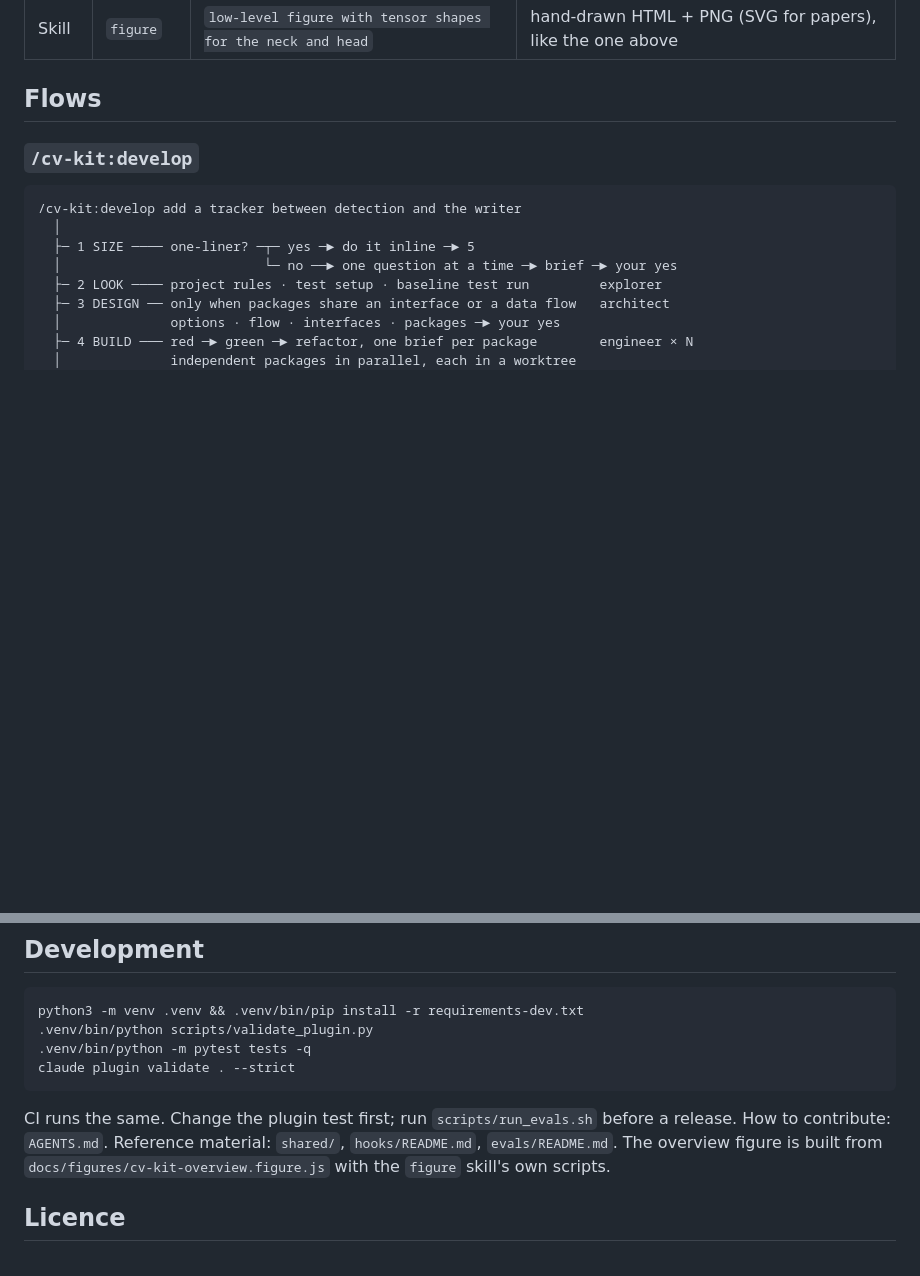
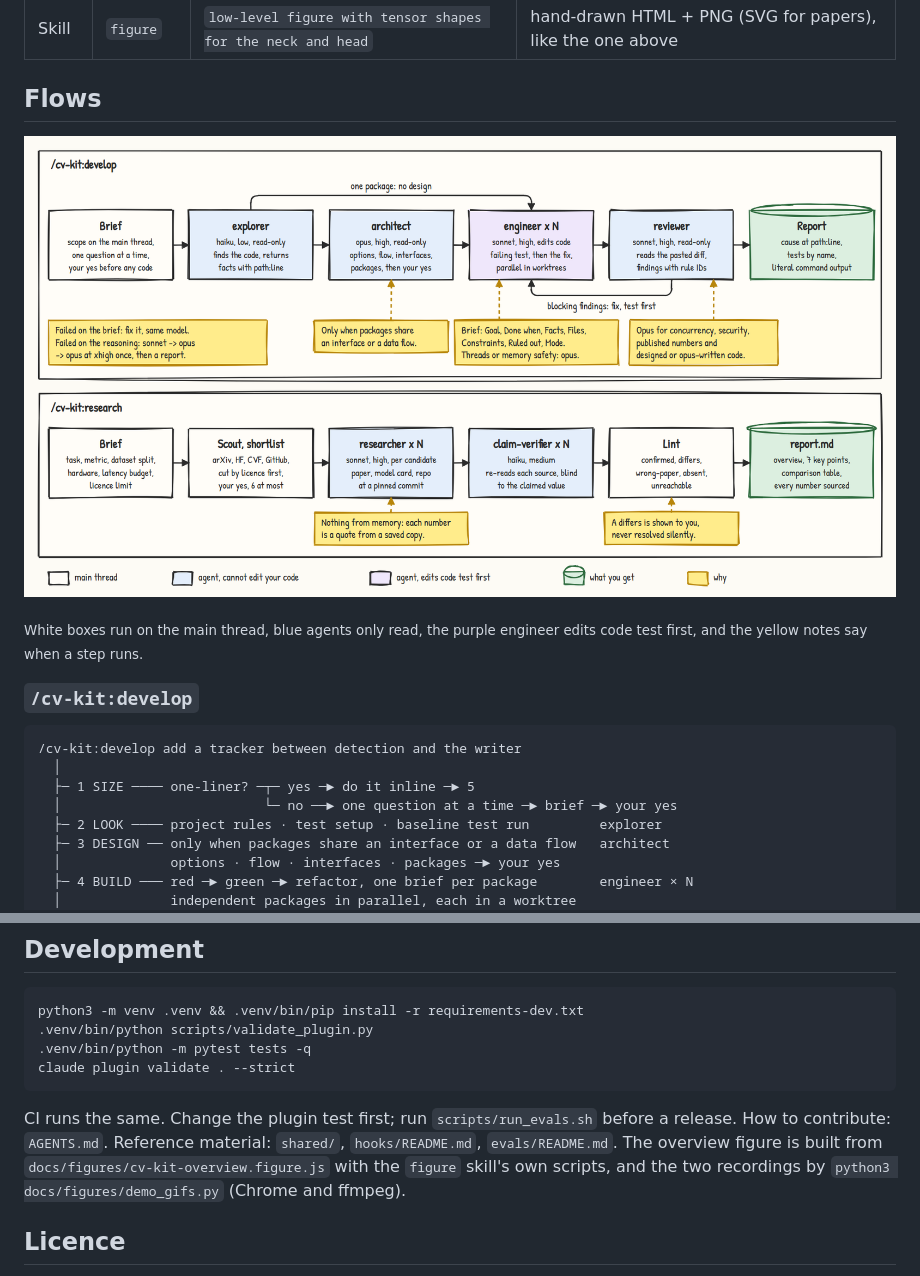
Before and after one commit to lthphuw/cv-kit, a Markdown page: README.md, 2 parts joined by grey strips. Rendered like a GitHub page; blank space fills up the shorter version.

```diff
--- a/README.md
+++ b/README.md
@@ -57,6 +124,10 @@ Name a skill, or describe the work: "NMS crashes on empty input" loads `develop`
 | Skill | `figure` | `low-level figure with tensor shapes for the neck and head` | hand-drawn HTML + PNG (SVG for papers), like the one above |
 
 ## Flows
+
+![Diagram of the develop flow (brief, explorer, architect, engineer x N, reviewer, report) and the research flow (brief, scout and shortlist, researcher x N, claim-verifier x N, lint, report.md)](docs/assets/overview.png)
+
+<sub>White boxes run on the main thread, blue agents only read, the purple engineer edits code test first, and the yellow notes say when a step runs.</sub>
 
 ### `/cv-kit:develop`
 
@@ -208,7 +279,8 @@ claude plugin validate . --strict
 
 CI runs the same. Change the plugin test first; run `scripts/run_evals.sh` before a release. How to contribute:
 `AGENTS.md`. Reference material: `shared/`, `hooks/README.md`, `evals/README.md`. The overview figure is built from
-`docs/figures/cv-kit-overview.figure.js` with the `figure` skill's own scripts.
+`docs/figures/cv-kit-overview.figure.js` with the `figure` skill's own scripts, and the two recordings by
+`python3 docs/figures/demo_gifs.py` (Chrome and ffmpeg).
 
 ## Licence
 
```
Also changed, not shown: other parts of README.md (+94 -27 lines), docs/assets/develop.gif (added), docs/assets/live-rows.gif (deleted), docs/assets/research.gif (added), 2 other files.
